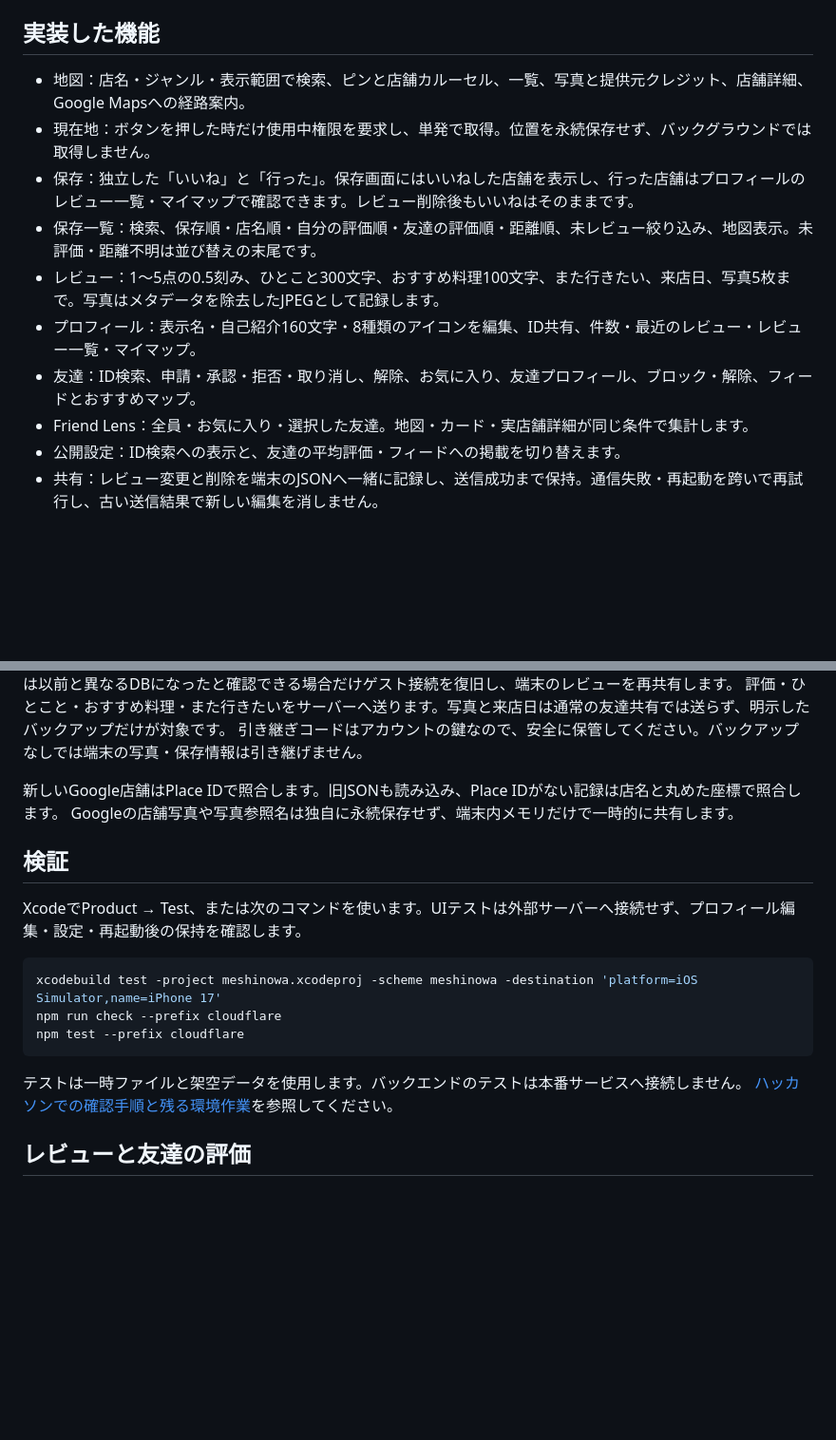
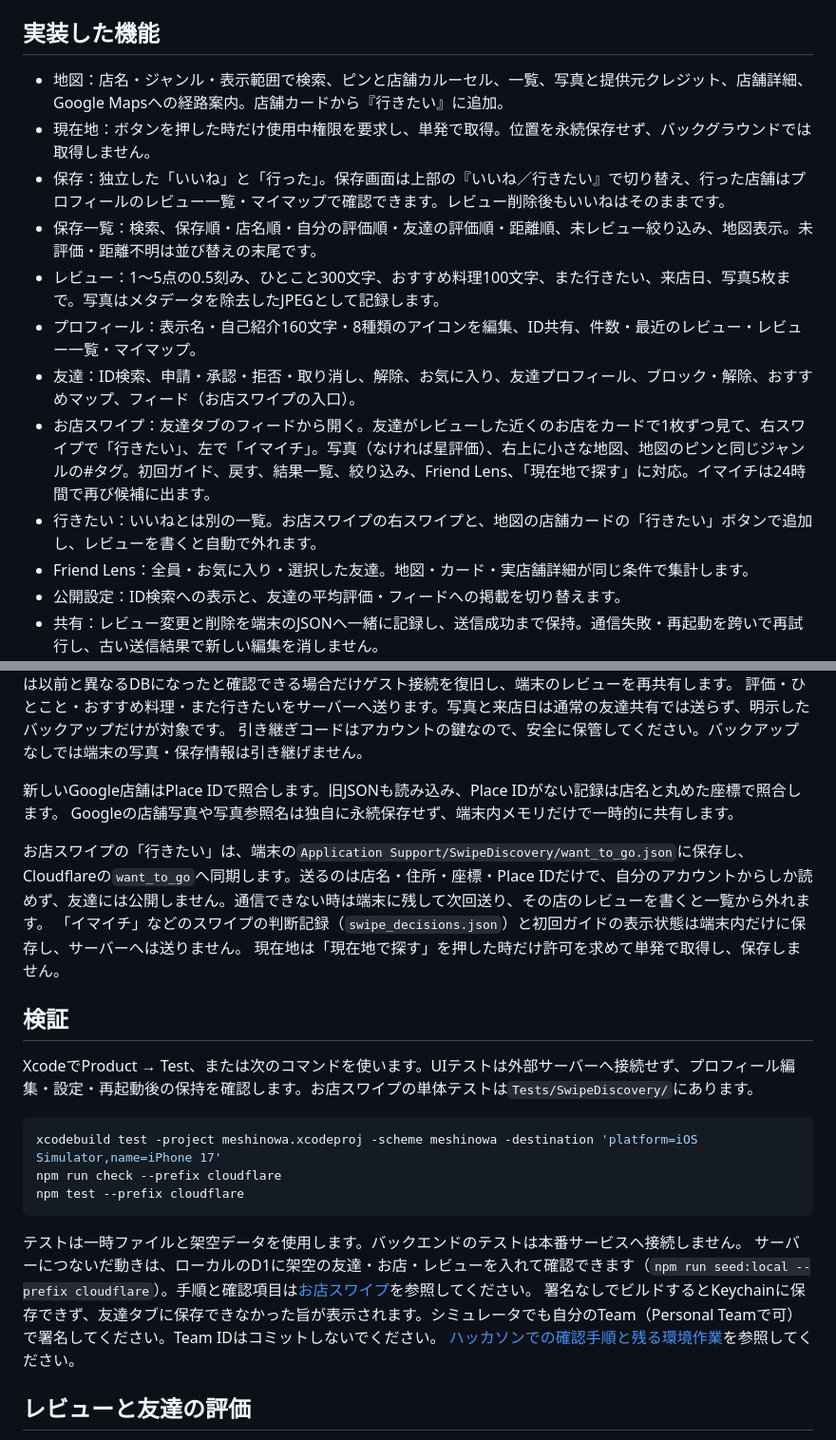
Before and after one commit to jphacks/kz_2610, a Markdown page: README.md, 2 parts joined by grey strips. Shown at 95% size. Drawn GitHub-style; blank space fills up the shorter version.

Commit message:
Update README.md
お店スワイプに伴い、変更部分の機能、データの扱い、検証を書き換えました。

````diff
--- a/README.md
+++ b/README.md
@@ -12,13 +12,15 @@
 
 ## 実装した機能
 
-- 地図：店名・ジャンル・表示範囲で検索、ピンと店舗カルーセル、一覧、写真と提供元クレジット、店舗詳細、Google Mapsへの経路案内。
+- 地図：店名・ジャンル・表示範囲で検索、ピンと店舗カルーセル、一覧、写真と提供元クレジット、店舗詳細、Google Mapsへの経路案内。店舗カードから『行きたい』に追加。
 - 現在地：ボタンを押した時だけ使用中権限を要求し、単発で取得。位置を永続保存せず、バックグラウンドでは取得しません。
-- 保存：独立した「いいね」と「行った」。保存画面にはいいねした店舗を表示し、行った店舗はプロフィールのレビュー一覧・マイマップで確認できます。レビュー削除後もいいねはそのままです。
+- 保存：独立した「いいね」と「行った」。保存画面は上部の『いいね／行きたい』で切り替え、行った店舗はプロフィールのレビュー一覧・マイマップで確認できます。レビュー削除後もいいねはそのままです。
 - 保存一覧：検索、保存順・店名順・自分の評価順・友達の評価順・距離順、未レビュー絞り込み、地図表示。未評価・距離不明は並び替えの末尾です。
 - レビュー：1〜5点の0.5刻み、ひとこと300文字、おすすめ料理100文字、また行きたい、来店日、写真5枚まで。写真はメタデータを除去したJPEGとして記録します。
 - プロフィール：表示名・自己紹介160文字・8種類のアイコンを編集、ID共有、件数・最近のレビュー・レビュー一覧・マイマップ。
-- 友達：ID検索、申請・承認・拒否・取り消し、解除、お気に入り、友達プロフィール、ブロック・解除、フィードとおすすめマップ。
+- 友達：ID検索、申請・承認・拒否・取り消し、解除、お気に入り、友達プロフィール、ブロック・解除、おすすめマップ、フィード（お店スワイプの入口）。
+- お店スワイプ：友達タブのフィードから開く。友達がレビューした近くのお店をカードで1枚ずつ見て、右スワイプで「行きたい」、左で「イマイチ」。写真（なければ星評価）、右上に小さな地図、地図のピンと同じジャンルの#タグ。初回ガイド、戻す、結果一覧、絞り込み、Friend Lens、「現在地で探す」に対応。イマイチは24時間で再び候補に出ます。
+- 行きたい：いいねとは別の一覧。お店スワイプの右スワイプと、地図の店舗カードの「行きたい」ボタンで追加し、レビューを書くと自動で外れます。
 - Friend Lens：全員・お気に入り・選択した友達。地図・カード・実店舗詳細が同じ条件で集計します。
 - 公開設定：ID検索への表示と、友達の平均評価・フィードへの掲載を切り替えます。
 - 共有：レビュー変更と削除を端末のJSONへ一緒に記録し、送信成功まで保持。通信失敗・再起動を跨いで再試行し、古い送信結果で新しい編集を消しません。
@@ -36,9 +38,13 @@ Cloudflare未設定では端末内モードで、友達タブは案内と空の
 新しいGoogle店舗はPlace IDで照合します。旧JSONも読み込み、Place IDがない記録は店名と丸めた座標で照合します。
 Googleの店舗写真や写真参照名は独自に永続保存せず、端末内メモリだけで一時的に共有します。
 
+お店スワイプの「行きたい」は、端末の`Application Support/SwipeDiscovery/want_to_go.json`に保存し、Cloudflareの`want_to_go`へ同期します。送るのは店名・住所・座標・Place IDだけで、自分のアカウントからしか読めず、友達には公開しません。通信できない時は端末に残して次回送り、その店のレビューを書くと一覧から外れます。
+「イマイチ」などのスワイプの判断記録（`swipe_decisions.json`）と初回ガイドの表示状態は端末内だけに保存し、サーバーへは送りません。
+現在地は「現在地で探す」を押した時だけ許可を求めて単発で取得し、保存しません。
+
 ## 検証
 
-XcodeでProduct → Test、または次のコマンドを使います。UIテストは外部サーバーへ接続せず、プロフィール編集・設定・再起動後の保持を確認します。
+XcodeでProduct → Test、または次のコマンドを使います。UIテストは外部サーバーへ接続せず、プロフィール編集・設定・再起動後の保持を確認します。お店スワイプの単体テストは`Tests/SwipeDiscovery/`にあります。
 
 ```sh
 xcodebuild test -project meshinowa.xcodeproj -scheme meshinowa -destination 'platform=iOS Simulator,name=iPhone 17'
@@ -47,6 +53,8 @@ npm test --prefix cloudflare
 ```
 
 テストは一時ファイルと架空データを使用します。バックエンドのテストは本番サービスへ接続しません。
+サーバーにつないだ動きは、ローカルのD1に架空の友達・お店・レビューを入れて確認できます（`npm run seed:local --prefix cloudflare`）。手順と確認項目は[お店スワイプ](docs/SWIPE_DISCOVERY.md)を参照してください。
+署名なしでビルドするとKeychainに保存できず、友達タブに保存できなかった旨が表示されます。シミュレータでも自分のTeam（Personal Teamで可）で署名してください。Team IDはコミットしないでください。
 [ハッカソンでの確認手順と残る環境作業](docs/HACKATHON_CHECKLIST.md)を参照してください。
 
 ## レビューと友達の評価
````
